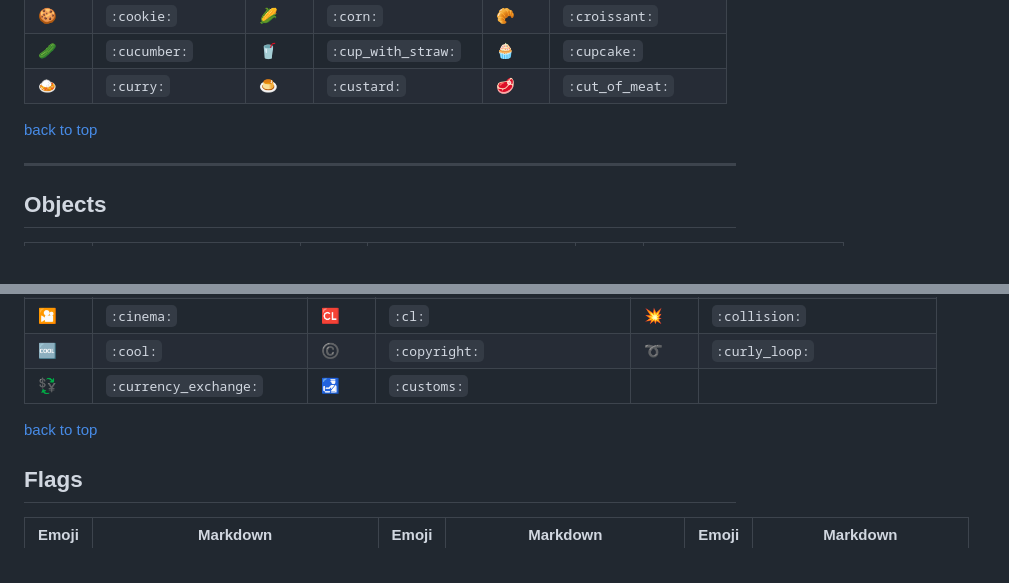
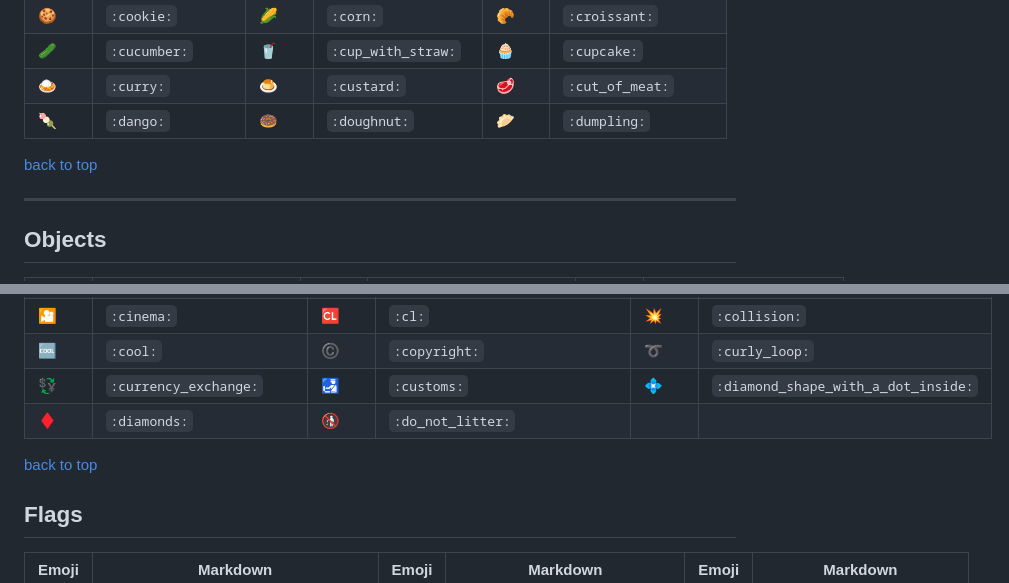
Before and after one commit to krauseannelize/notes-markdown, a Markdown page: contents/emojis-in-markdown.md, 2 parts joined by grey strips. GitHub-like rendering.

```diff
--- a/contents/emojis-in-markdown.md
+++ b/contents/emojis-in-markdown.md
@@ -111,4 +121,5 @@ A searchable list of emoji icons and their markdown syntax.
 | :cookie: | `:cookie:` | :corn: | `:corn:` | :croissant: | `:croissant:` |
 | :cucumber: | `:cucumber:` | :cup_with_straw: | `:cup_with_straw:` | :cupcake: | `:cupcake:` |
 | :curry: | `:curry:` | :custard: | `:custard:` | :cut_of_meat: | `:cut_of_meat:` |
+| :dango: | `:dango:` | :doughnut: | `:doughnut:` | :dumpling: | `:dumpling:` |
 
@@ -218,5 +235,6 @@ A searchable list of emoji icons and their markdown syntax.
 | :chart: | `:chart:` | :chart_with_downwards_trend: | `:chart_with_downwards_trend:` | :chart_with_upwards_trend: | `:chart_with_upwards_trend:` |
 | :cinema: | `:cinema:` | :cl: | `:cl:` | :collision: | `:collision:` |
 | :cool: | `:cool:` | :copyright: | `:copyright:` | :curly_loop: | `:curly_loop:` |
-| :currency_exchange: | `:currency_exchange:` | :customs: | `:customs:` |
+| :currency_exchange: | `:currency_exchange:` | :customs: | `:customs:` | :diamond_shape_with_a_dot_inside: | `:diamond_shape_with_a_dot_inside:` |
+| :diamonds: | `:diamonds:` | :do_not_litter: | `:do_not_litter:` |
 
```
Also changed, not shown: other parts of contents/emojis-in-markdown.md (+39 -21 lines).
